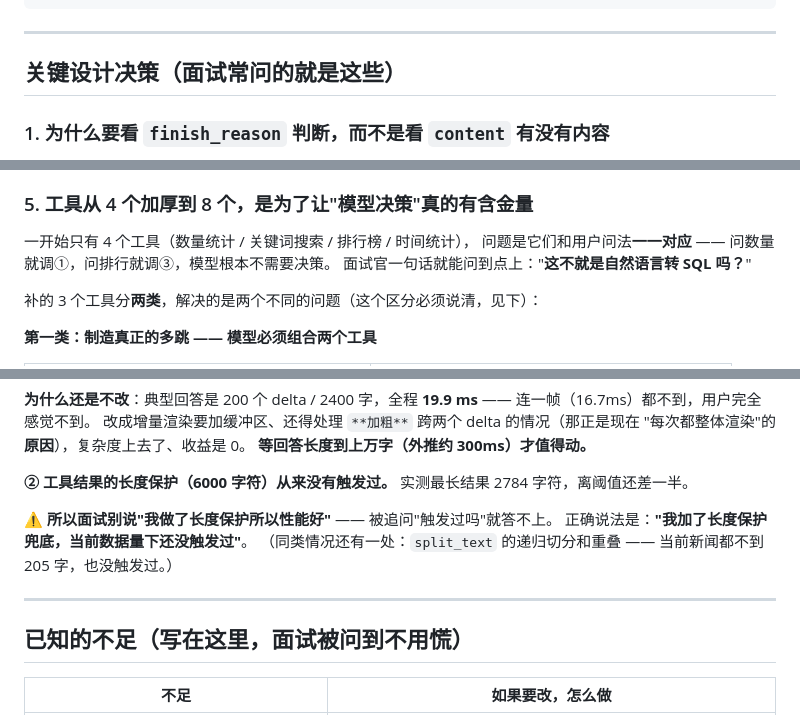
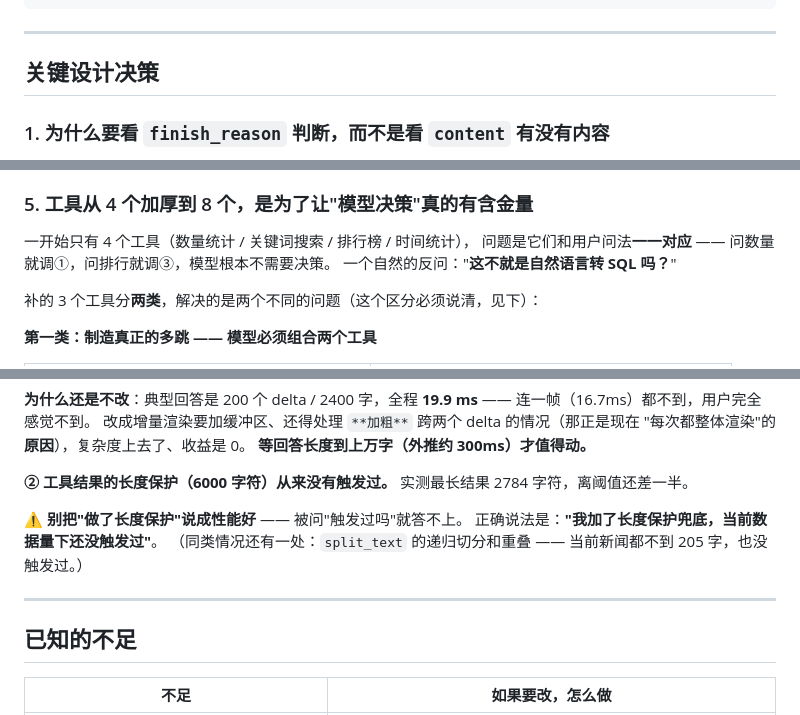
Before and after one commit to longjie321/news-data-agent, a Markdown page: README.md, 3 parts joined by grey strips. Drawn GitHub-style.

Commit message:
docs: 调整 README 措辞

```diff
--- a/README.md
+++ b/README.md
@@ -59,7 +59,7 @@
 
 ---
 
-## 关键设计决策（面试常问的就是这些）
+## 关键设计决策
 
 ### 1. 为什么要看 `finish_reason` 判断，而不是看 `content` 有没有内容
 
@@ -142,7 +142,7 @@
 
 一开始只有 4 个工具（数量统计 / 关键词搜索 / 排行榜 / 时间统计），
 问题是它们和用户问法**一一对应** —— 问数量就调①，问排行就调③，模型根本不需要决策。
-面试官一句话就能问到点上："**这不就是自然语言转 SQL 吗？**"
+一个自然的反问："**这不就是自然语言转 SQL 吗？**"
 
 补的 3 个工具分**两类**，解决的是两个不同的问题（这个区分必须说清，见下）：
 
@@ -677,13 +677,13 @@ python scripts/fetch_news_rss.py --replace --per-feed 50     # 一条命令换
 **② 工具结果的长度保护（6000 字符）从来没有触发过。**
 实测最长结果 2784 字符，离阈值还差一半。
 
-⚠️ **所以面试别说"我做了长度保护所以性能好"** —— 被追问"触发过吗"就答不上。
+⚠️ **别把"做了长度保护"说成性能好** —— 被问"触发过吗"就答不上。
 正确说法是：**"我加了长度保护兜底，当前数据量下还没触发过"**。
 （同类情况还有一处：`split_text` 的递归切分和重叠 —— 当前新闻都不到 205 字，也没触发过。）
 
 ---
 
-## 已知的不足（写在这里，面试被问到不用慌）
+## 已知的不足
 
 | 不足 | 如果要改，怎么做 |
 |---|---|
```
Also changed, not shown: other parts of README.md (+5 -5 lines).
